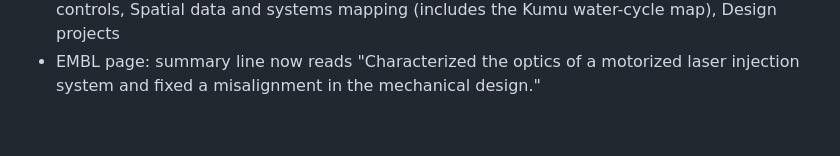
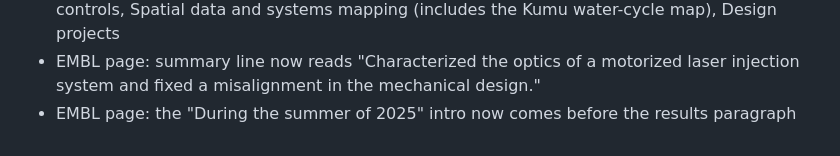
Before and after one commit to madelinelebreton/madelinelebreton.github.io, a Markdown page: README.md, the part around the change. GitHub-like rendering.

Commit message:
EMBL page: intro paragraph before the results paragraph
Co-Authored-By: Claude Sonnet 5.5 <noreply@anthropic.com>
Claude-Session: https://claude.ai/code/session_01UpWtVws3fmW6GrXHWWrMU9

```diff
--- a/README.md
+++ b/README.md
@@ -368,3 +368,4 @@ Same as a leadership entry: one Markdown file in `src/content/exploring/` plus p
 - Beyond the lab: every photo row is now 12.9rem tall (the height of the French Alps rows); the per-entry two-row and tile-height settings on Ontario Cup, rings and bench were removed
 - Work page: back to the original tiles (title, year, place, organization, no one-line outcomes) in the original order, now under four headings: Research and instrumentation, Robotics and controls, Spatial data and systems mapping (includes the Kumu water-cycle map), Design projects
 - EMBL page: summary line now reads "Characterized the optics of a motorized laser injection system and fixed a misalignment in the mechanical design."
+- EMBL page: the "During the summer of 2025" intro now comes before the results paragraph
```
Also changed, not shown: 1 other file.
